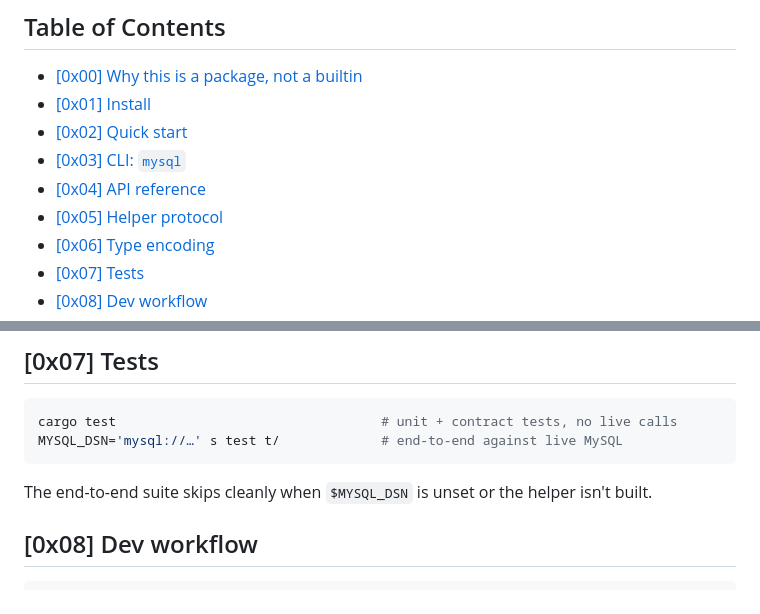
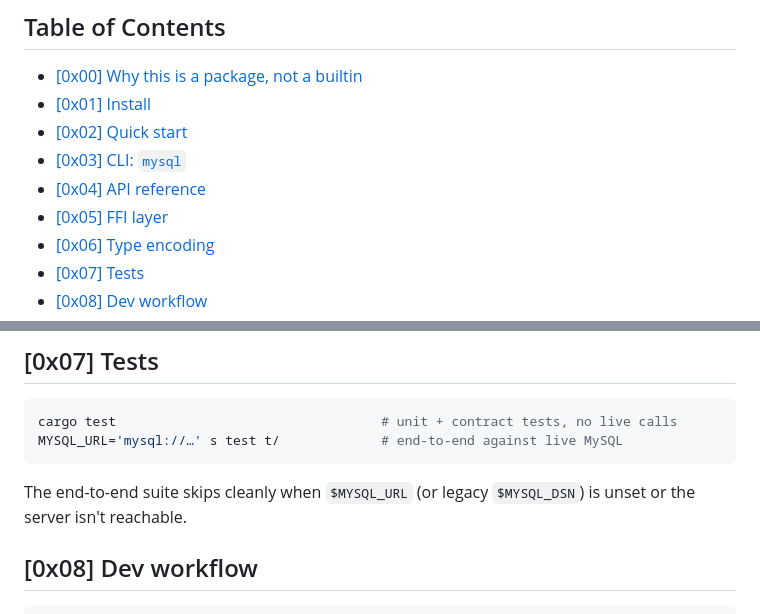
Before and after one commit to MenkeTechnologies/stryke-mysql, a Markdown page: README.md, 2 parts joined by grey strips. Rendered like a GitHub page.

````diff
--- a/README.md
+++ b/README.md
@@ -30,7 +30,7 @@ core binary so the daily-driver install stays slim.
 - [\[0x02\] Quick start](#0x02-quick-start)
 - [\[0x03\] CLI: `mysql`](#0x03-cli-mysql)
 - [\[0x04\] API reference](#0x04-api-reference)
-- [\[0x05\] Helper protocol](#0x05-helper-protocol)
+- [\[0x05\] FFI layer](#0x05-ffi-layer)
 - [\[0x06\] Type encoding](#0x06-type-encoding)
 - [\[0x07\] Tests](#0x07-tests)
 - [\[0x08\] Dev workflow](#0x08-dev-workflow)
@@ -252,11 +255,11 @@ consumers can detect and decode them.
 
 ```sh
 cargo test                                  # unit + contract tests, no live calls
-MYSQL_DSN='mysql://…' s test t/             # end-to-end against live MySQL
+MYSQL_URL='mysql://…' s test t/             # end-to-end against live MySQL
 ```
 
-The end-to-end suite skips cleanly when `$MYSQL_DSN` is unset or the helper
-isn't built.
+The end-to-end suite skips cleanly when `$MYSQL_URL` (or legacy
+`$MYSQL_DSN`) is unset or the server isn't reachable.
 
 ## [0x08] Dev workflow
 
````
Also changed, not shown: other parts of README.md (+50 -47 lines).
